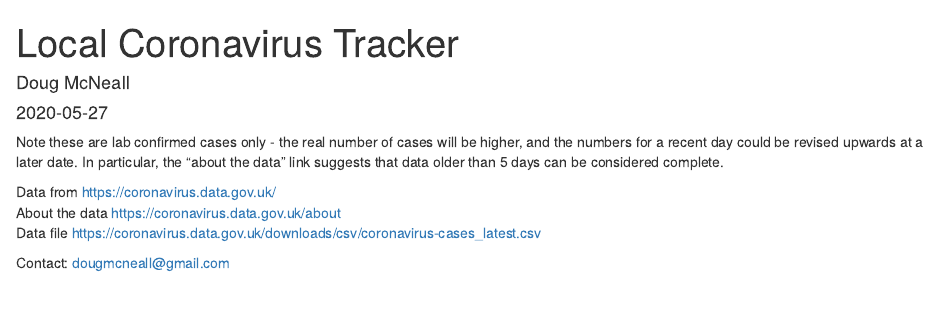
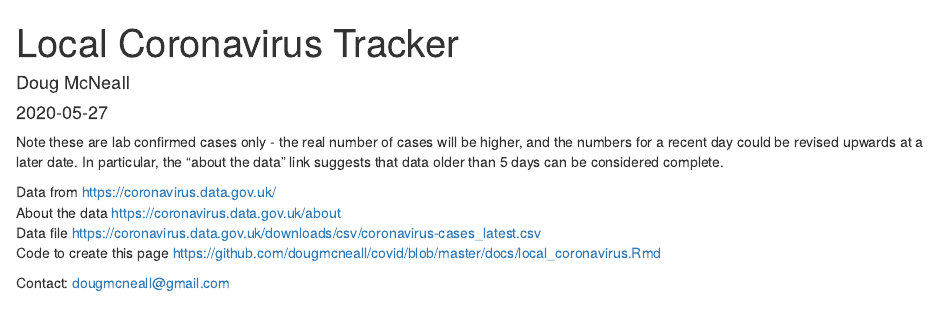
Before and after one commit to dougmcneall/covid, an R Markdown document (docs/local_coronavirus.Rmd): the page in a window 1100 px wide, from its top. Rendered offline with R 4.5, knitr and Pandoc, with nearby package versions; some code elsewhere in the file could not run offline.

Commit message:
updating tracker

```diff
--- a/docs/local_coronavirus.Rmd
+++ b/docs/local_coronavirus.Rmd
@@ -11,6 +11,7 @@ Note these are lab confirmed cases only - the real number of cases will be highe
 Data from <https://coronavirus.data.gov.uk/>
 About the data <https://coronavirus.data.gov.uk/about>
 Data file <https://coronavirus.data.gov.uk/downloads/csv/coronavirus-cases_latest.csv>
+Code to create this page <https://github.com/dougmcneall/covid/blob/master/docs/local_coronavirus.Rmd>
 
 Contact: dougmcneall@gmail.com
 
```
Also changed, not shown: 1 other file.
